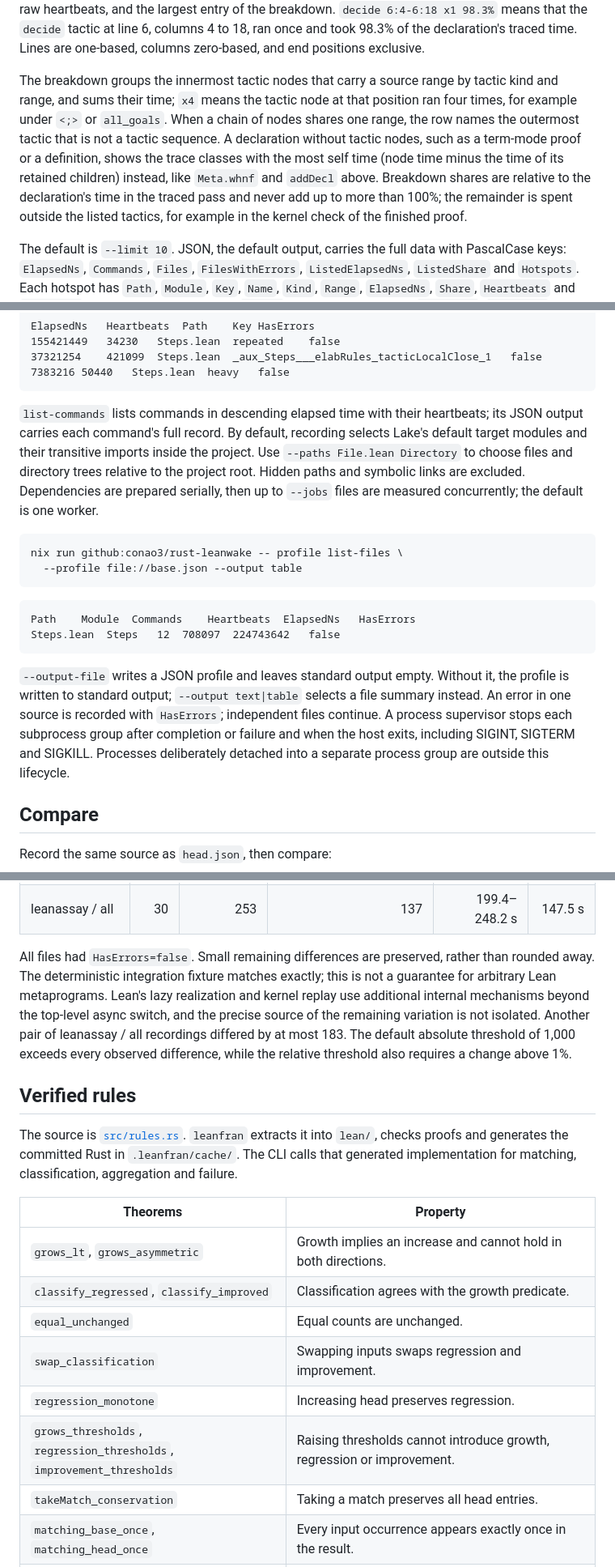
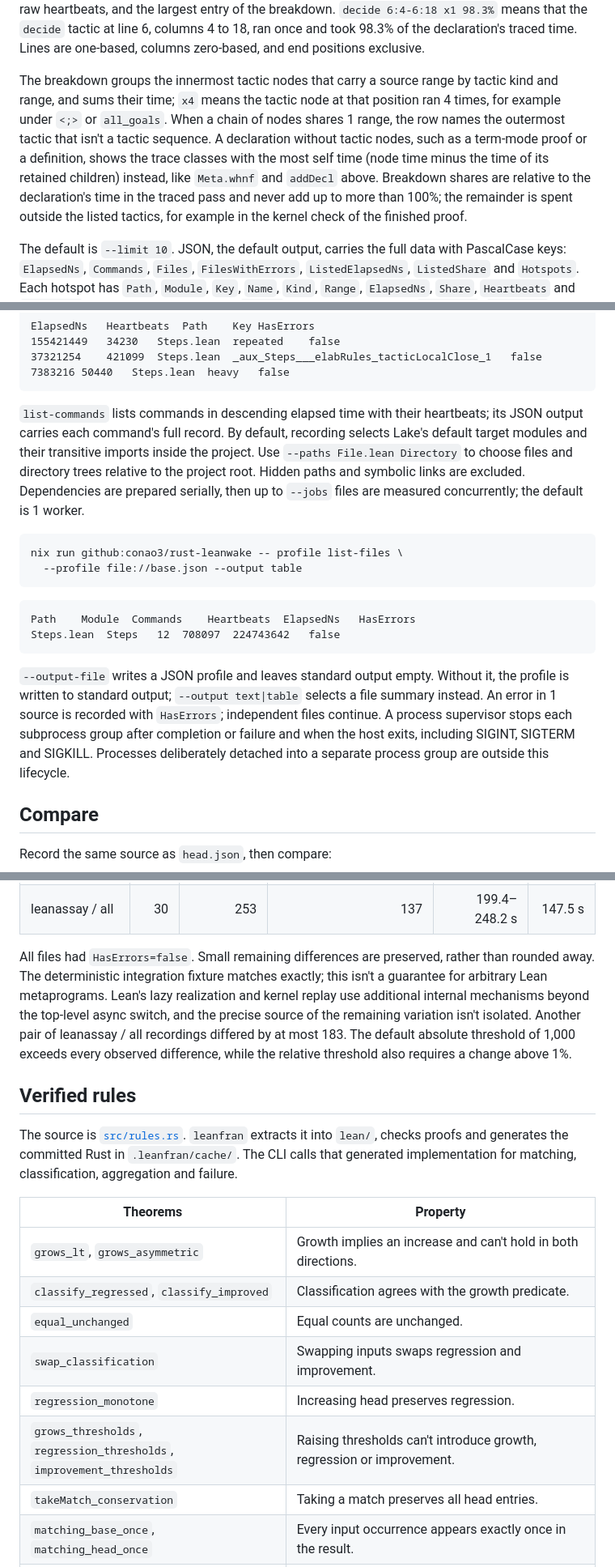
Before and after one commit to conao3/rust-leanwake, a Markdown page: README.md, 3 parts joined by grey strips. Shown at 81% size. Rendered like a GitHub page.

````diff
--- a/README.md
+++ b/README.md
@@ -39,7 +72,7 @@ Seconds  Share  Location          Declaration  Heartbeats  Inside
 
 The first line gives the total elaboration time of all measured commands, the numbers of commands and files, and the share of the total taken by the listed rows. Each row is one top-level command in descending elapsed time: elapsed time in seconds, share of the total, file and start line, declaration name (the first of `Names`, or the command kind for commands that introduce no named declaration), raw heartbeats, and the largest entry of the breakdown. `decide 6:4-6:18 x1 98.3%` means that the `decide` tactic at line 6, columns 4 to 18, ran once and took 98.3% of the declaration's traced time. Lines are one-based, columns zero-based, and end positions exclusive.
 
-The breakdown groups the innermost tactic nodes that carry a source range by tactic kind and range, and sums their time; `x4` means the tactic node at that position ran four times, for example under `<;>` or `all_goals`. When a chain of nodes shares one range, the row names the outermost tactic that is not a tactic sequence. A declaration without tactic nodes, such as a term-mode proof or a definition, shows the trace classes with the most self time (node time minus the time of its retained children) instead, like `Meta.whnf` and `addDecl` above. Breakdown shares are relative to the declaration's time in the traced pass and never add up to more than 100%; the remainder is spent outside the listed tactics, for example in the kernel check of the finished proof.
+The breakdown groups the innermost tactic nodes that carry a source range by tactic kind and range, and sums their time; `x4` means the tactic node at that position ran 4 times, for example under `<;>` or `all_goals`. When a chain of nodes shares 1 range, the row names the outermost tactic that isn't a tactic sequence. A declaration without tactic nodes, such as a term-mode proof or a definition, shows the trace classes with the most self time (node time minus the time of its retained children) instead, like `Meta.whnf` and `addDecl` above. Breakdown shares are relative to the declaration's time in the traced pass and never add up to more than 100%; the remainder is spent outside the listed tactics, for example in the kernel check of the finished proof.
 
 The default is `--limit 10`. JSON, the default output, carries the full data with PascalCase keys: `ElapsedNs`, `Commands`, `Files`, `FilesWithErrors`, `ListedElapsedNs`, `ListedShare` and `Hotspots`. Each hotspot has `Path`, `Module`, `Key`, `Name`, `Kind`, `Range`, `ElapsedNs`, `Share`, `Heartbeats` and `HasErrors`, and with the breakdown a `Traced` object with the traced `ElapsedNs`, `HasErrors` and every `Inside` entry (`Class`, `Kind`, `Range`, `Count`, `ElapsedNs`, `Share`). This excerpt is the hotspot of `--limit 1` on the same fixture, with the other two `Inside` entries omitted:
 
@@ -148,7 +181,7 @@ ElapsedNs	Heartbeats	Path	Key	HasErrors
 7383216	50440	Steps.lean	heavy	false
 ```
 
-`list-commands` lists commands in descending elapsed time with their heartbeats; its JSON output carries each command's full record. By default, recording selects Lake's default target modules and their transitive imports inside the project. Use `--paths File.lean Directory` to choose files and directory trees relative to the project root. Hidden paths and symbolic links are excluded. Dependencies are prepared serially, then up to `--jobs` files are measured concurrently; the default is one worker.
+`list-commands` lists commands in descending elapsed time with their heartbeats; its JSON output carries each command's full record. By default, recording selects Lake's default target modules and their transitive imports inside the project. Use `--paths File.lean Directory` to choose files and directory trees relative to the project root. Hidden paths and symbolic links are excluded. Dependencies are prepared serially, then up to `--jobs` files are measured concurrently; the default is 1 worker.
 
 ```sh
 nix run github:conao3/rust-leanwake -- profile list-files \
@@ -160,7 +193,7 @@ Path	Module	Commands	Heartbeats	ElapsedNs	HasErrors
 Steps.lean	Steps	12	708097	224743642	false
 ```
 
-`--output-file` writes a JSON profile and leaves standard output empty. Without it, the profile is written to standard output; `--output text|table` selects a file summary instead. An error in one source is recorded with `HasErrors`; independent files continue. A process supervisor stops each subprocess group after completion or failure and when the host exits, including SIGINT, SIGTERM and SIGKILL. Processes deliberately detached into a separate process group are outside this lifecycle.
+`--output-file` writes a JSON profile and leaves standard output empty. Without it, the profile is written to standard output; `--output text|table` selects a file summary instead. An error in 1 source is recorded with `HasErrors`; independent files continue. A process supervisor stops each subprocess group after completion or failure and when the host exits, including SIGINT, SIGTERM and SIGKILL. Processes deliberately detached into a separate process group are outside this lifecycle.
 
 ## Compare
 
@@ -289,7 +322,7 @@ Repeated recordings of unchanged real projects on four cores produced:
 | leanassay / default | 8 | 133 | 0 | 14.1–17.7 s | 23.0 s |
 | leanassay / all | 30 | 253 | 137 | 199.4–248.2 s | 147.5 s |
 
-All files had `HasErrors=false`. Small remaining differences are preserved, rather than rounded away. The deterministic integration fixture matches exactly; this is not a guarantee for arbitrary Lean metaprograms. Lean's lazy realization and kernel replay use additional internal mechanisms beyond the top-level async switch, and the precise source of the remaining variation is not isolated. Another pair of leanassay / all recordings differed by at most 183. The default absolute threshold of 1,000 exceeds every observed difference, while the relative threshold also requires a change above 1%.
+All files had `HasErrors=false`. Small remaining differences are preserved, rather than rounded away. The deterministic integration fixture matches exactly; this isn't a guarantee for arbitrary Lean metaprograms. Lean's lazy realization and kernel replay use additional internal mechanisms beyond the top-level async switch, and the precise source of the remaining variation isn't isolated. Another pair of leanassay / all recordings differed by at most 183. The default absolute threshold of 1,000 exceeds every observed difference, while the relative threshold also requires a change above 1%.
 
 ## Verified rules
 
@@ -297,12 +330,12 @@ The source is [`src/rules.rs`](src/rules.rs). `leanfran` extracts it into `lean/
 
 | Theorems | Property |
 | --- | --- |
-| `grows_lt`, `grows_asymmetric` | Growth implies an increase and cannot hold in both directions. |
+| `grows_lt`, `grows_asymmetric` | Growth implies an increase and can't hold in both directions. |
 | `classify_regressed`, `classify_improved` | Classification agrees with the growth predicate. |
 | `equal_unchanged` | Equal counts are unchanged. |
 | `swap_classification` | Swapping inputs swaps regression and improvement. |
 | `regression_monotone` | Increasing head preserves regression. |
-| `grows_thresholds`, `regression_thresholds`, `improvement_thresholds` | Raising thresholds cannot introduce growth, regression or improvement. |
+| `grows_thresholds`, `regression_thresholds`, `improvement_thresholds` | Raising thresholds can't introduce growth, regression or improvement. |
 | `takeMatch_conservation` | Taking a match preserves all head entries. |
 | `matching_base_once`, `matching_head_once` | Every input occurrence appears exactly once in the result. |
 | `matching_files_base_once`, `matching_files_head_once` | File grouping preserves every base and head occurrence exactly once. |
````
Also changed, not shown: other parts of README.md (+48 -15 lines), docs/assets/banner.png (added).
